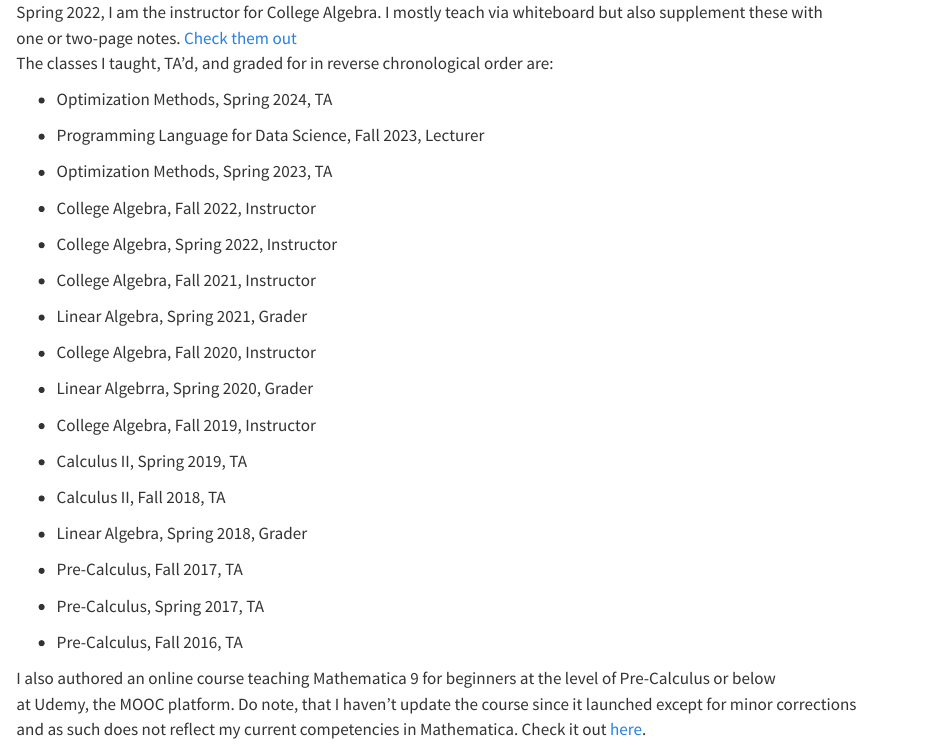
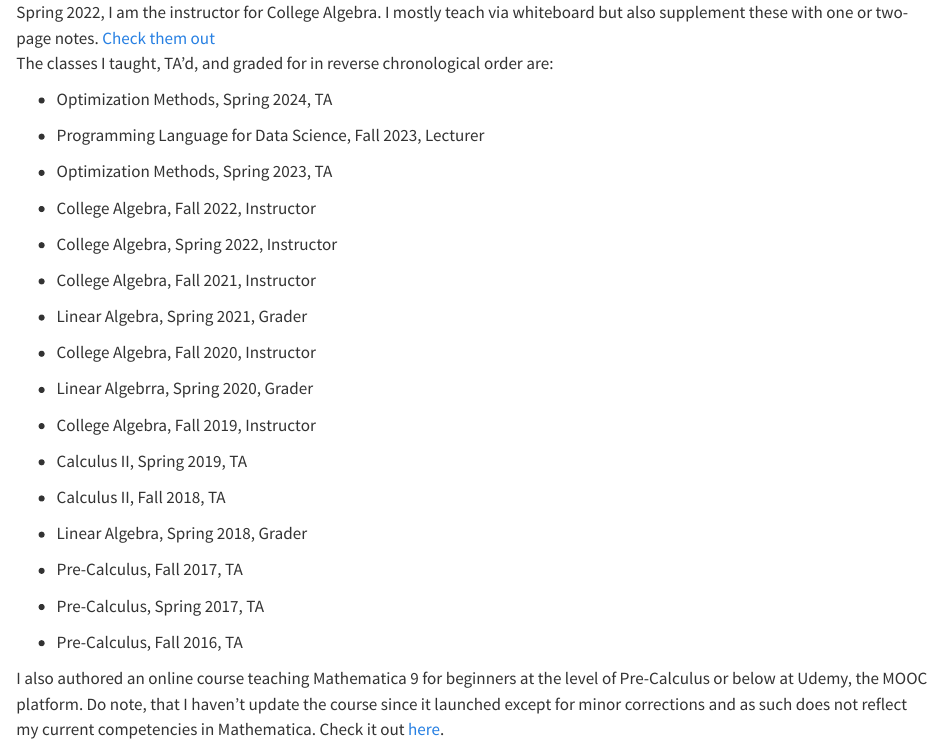
Before and after one commit to 2shakilrafi/2shakilrafi.github.io, a Quarto document (teaching.qmd): the page in a window 1100 px wide, from its top. Rendered offline with R 4.5, knitr and Pandoc in place of Quarto, with nearby package versions.

Commit message:
More updates

````diff
--- a/_quarto.yml
+++ b/_quarto.yml
@@ -26,7 +26,7 @@ website:
         url: https://www.instagram.com/thatbangladeshidude/
       - icon: linkedin
         url: https://www.linkedin.com/in/shakilrafi/
-      - icon: facebook
+      - icon: github
         url: https://github.com/2shakilrafi
   page-footer: "© 2024 Shakil Rafi"
 format:
--- a/teaching.qmd
+++ b/teaching.qmd
@@ -1,6 +1,5 @@
 Spring 2022, I am the instructor for College Algebra.
-I mostly teach via whiteboard but also supplement these with\
-one or two-page notes.
+I mostly teach via whiteboard but also supplement these with one or two-page notes.
 [Check them out](https://github.com/2shakilrafi/College_Algebra)\
 The classes I taught, TA'd, and graded for in reverse chronological order are:
 
@@ -8,9 +7,8 @@ The classes I taught, TA'd, and graded for in reverse chronological order are:
 
 -   Programming Language for Data Science, Fall 2023, Lecturer
 
-```{=html}
 <!-- -->
-```
+
 -   Optimization Methods, Spring 2023, TA
 
 -   College Algebra, Fall 2022, Instructor
@@ -39,8 +37,6 @@ The classes I taught, TA'd, and graded for in reverse chronological order are:
 
 -   Pre-Calculus, Fall 2016, TA
 
-I also authored an online course teaching Mathematica 9 for beginners at the level of Pre-Calculus or below\
-at Udemy, the MOOC platform.
-Do note, that I haven't update the course since it launched except for minor corrections\
-and as such does not reflect my current competencies in Mathematica.
-Check it out [here ](https://www.udemy.com/course/mathematica-9-for-beginners/).
+I also authored an online course teaching Mathematica 9 for beginners at the level of Pre-Calculus or below at Udemy, the MOOC platform.
+Do note, that I haven't update the course since it launched except for minor corrections and as such does not reflect my current competencies in Mathematica.
+Check it out [here](https://www.udemy.com/course/mathematica-9-for-beginners/).
````
Also changed, not shown: about.qmd (+1 -1 lines), docs/search.json, 32 other files.
